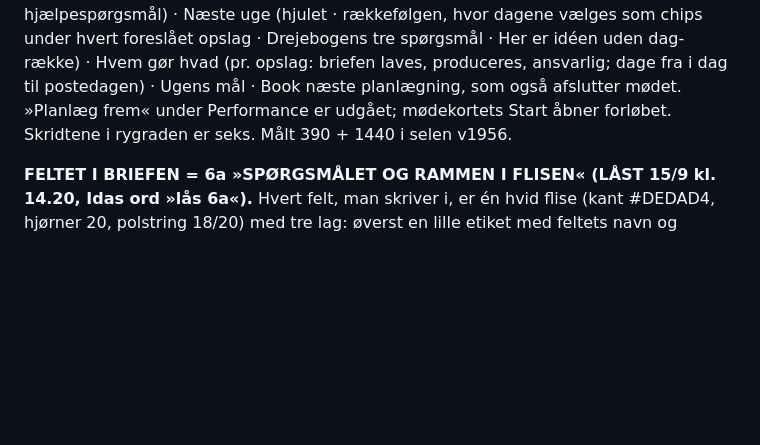
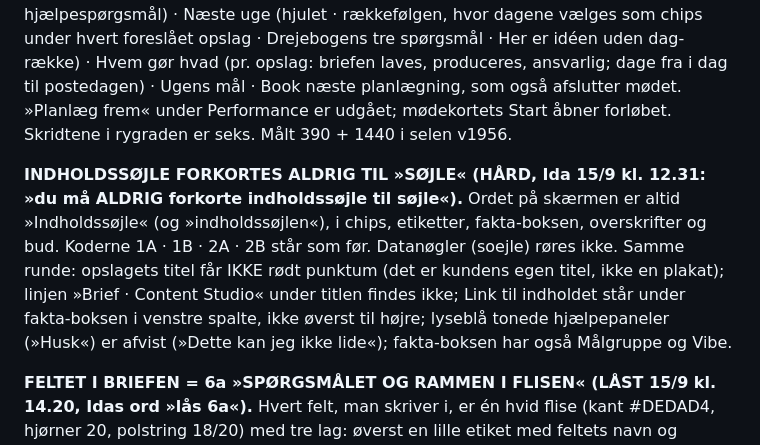
Before and after one commit to Energida/Timetoshineonsocialmedia, a Markdown page: DESIGNLÅS.md, the part around the change. Rendered like a GitHub page; blank space fills up the shorter version.

Commit message:
DESIGNLÅS: Indholdssøjle forkortes aldrig (HÅRD, Ida 15/9 kl. 12.31) + rundens beslutninger om briefen på computeren
Co-Authored-By: Claude Fable 5.1 <noreply@anthropic.com>

```diff
--- a/DESIGNLÅS.md
+++ b/DESIGNLÅS.md
@@ -17,6 +17,8 @@ Filen er kort med vilje. Hver regel kan måles. Målingen står i `tools/designl
 ## Låsene (dato = den dag, Ida låste)
 
 **PLANLÆGNINGEN ER ÉT FORLØB EFTER IDAS AGENDA (15/9 kl. 12.05, Idas klik efter mødenoterne; v1956).** Mødet og Succesraketten er samme forløb (`planRitStart`): Siden sidst (opslagene siden sidste møde med Indblik og læring, Bedste hooks) · Ugens tema (valgfrit, gemmes i den række kalenderens overlinje læser; tre hjælpespørgsmål) · Næste uge (hjulet · rækkefølgen, hvor dagene vælges som chips under hvert foreslået opslag · Drejebogens tre spørgsmål · Her er idéen uden dag-række) · Hvem gør hvad (pr. opslag: briefen laves, produceres, ansvarlig; dage fra i dag til postedagen) · Ugens mål · Book næste planlægning, som også afslutter mødet. »Planlæg frem« under Performance er udgået; mødekortets Start åbner forløbet. Skridtene i rygraden er seks. Målt 390 + 1440 i selen v1956.
+
+**INDHOLDSSØJLE FORKORTES ALDRIG TIL »SØJLE« (HÅRD, Ida 15/9 kl. 12.31: »du må ALDRIG forkorte indholdssøjle til søjle«).** Ordet på skærmen er altid »Indholdssøjle« (og »indholdssøjlen«), i chips, etiketter, fakta-boksen, overskrifter og bud. Koderne 1A · 1B · 2A · 2B står som før. Datanøgler (soejle) røres ikke. Samme runde: opslagets titel får IKKE rødt punktum (det er kundens egen titel, ikke en plakat); linjen »Brief · Content Studio« under titlen findes ikke; Link til indholdet står under fakta-boksen i venstre spalte, ikke øverst til højre; lyseblå tonede hjælpepaneler (»Husk«) er afvist (»Dette kan jeg ikke lide«); fakta-boksen har også Målgruppe og Vibe.
 
 **FELTET I BRIEFEN = 6a »SPØRGSMÅLET OG RAMMEN I FLISEN« (LÅST 15/9 kl. 14.20, Idas ord »lås 6a«).** Hvert felt, man skriver i, er én hvid flise (kant #DEDAD4, hjørner 20, polstring 18/20) med tre lag: øverst en lille etiket med feltets navn og forklaring (10 px versal, 1,5 px spatiering, grå: »HOOK · TEKSTEN I VIDEOENS FØRSTE SEKUNDER«) · under den spørgsmålet, kunden skal svare på, som overskrift i Poppins 18 (»Hvad skal få kunden til at stoppe scrollet?«) · under det tekstfeltet som sin egen ramme (1 px #DEDAD4, hjørner 14, polstring 12/14, min. 76 px) med den grå skriv-tekst inde i rammen og mikrofonen (22 px cirkel, grå streg) i rammens nederste højre hjørne. Ingen streg mellem etiket og spørgsmål; rammen er skillet. Ét felt-design for ALLE felter i briefen, computer og telefon (på telefonen fylder flisen bredden). Mockup: »MOCKUP - Feltet og overskriften, ti bud (15. september).html«, afsnittet »Bud 6 i fem versioner«, 6a. Afsnitsoverskriften (Fakta · Fang dem …) er ikke låst endnu.
 
```
